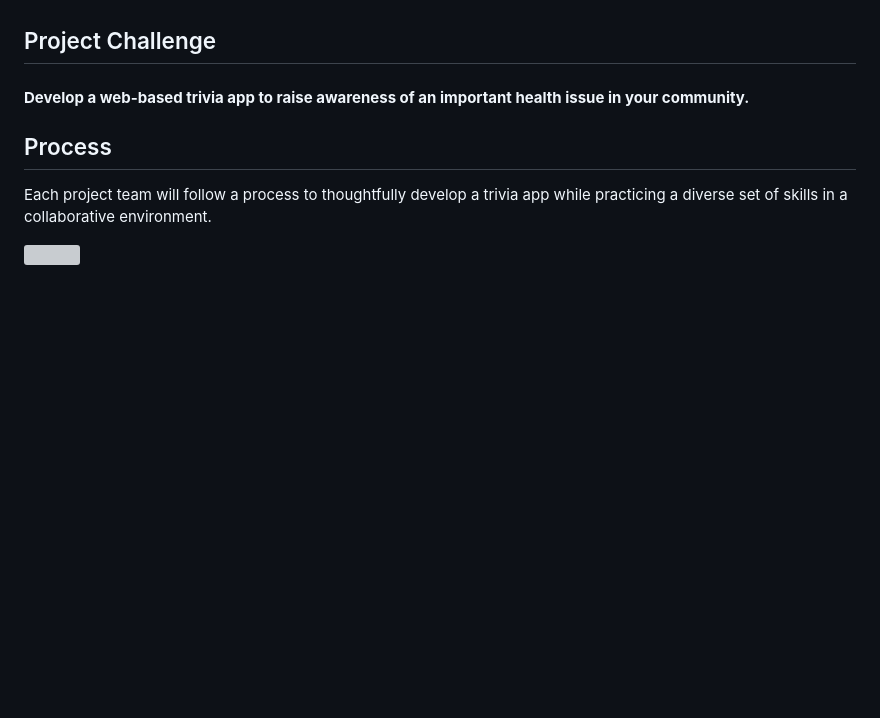
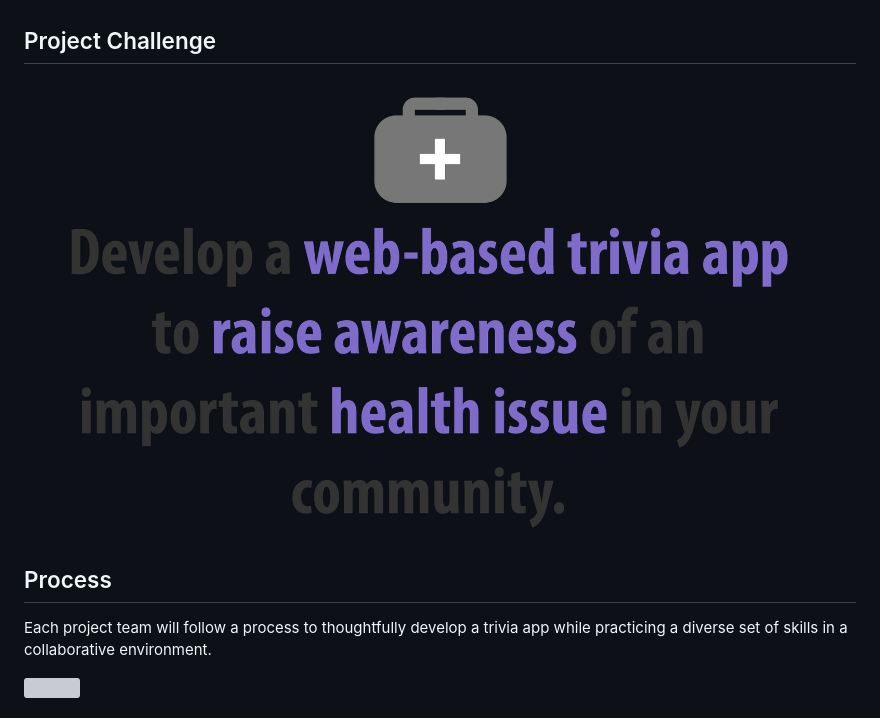
Before and after one commit to idewcomputing/project-trivia-health, a Markdown page: README.md, the part around the change. Rendered like a GitHub page; pictures changed too: .gitbook/assets/trivia-health-challenge.png (added); blank space fills up the shorter version; grey boxes are pictures that could not be loaded.

Commit message:
GitBook: [master] one page and one asset modified

```diff
--- a/README.md
+++ b/README.md
@@ -6,7 +6,7 @@ UPDATE IN PROGRESS: This document is undergoing a major update. Please check bac
 
 ## Project Challenge
 
-#### **Develop a web-based trivia app to raise awareness of an important health issue in your community.**
+![](.gitbook/assets/trivia-health-challenge.png)
 
 ## Process
 
```
